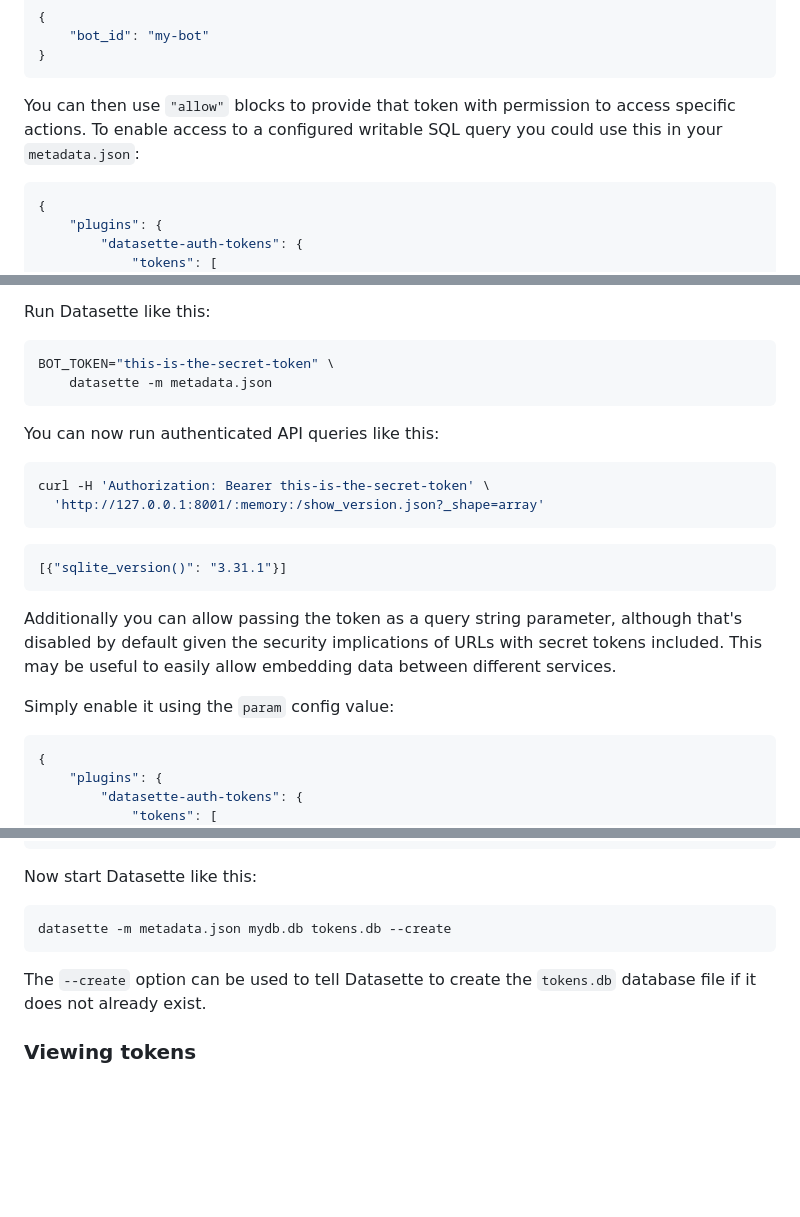
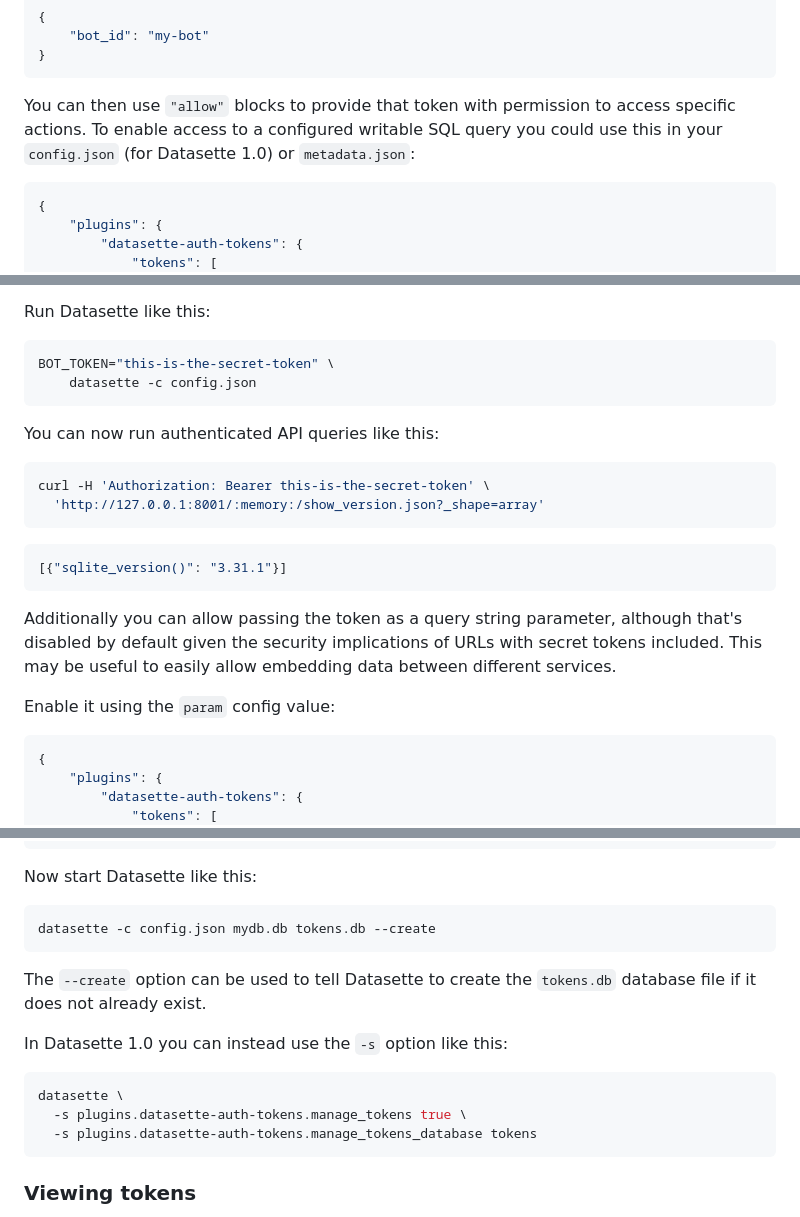
Before and after one commit to simonw/datasette-auth-tokens, a Markdown page: README.md, 3 parts joined by grey strips. Drawn GitHub-style; blank space fills up the shorter version.

Commit message:
datasette -s option for Datasette 1.0a

````diff
--- a/README.md
+++ b/README.md
@@ -34,7 +34,7 @@ Decide on the actor that this token should represent, for example:
 }
 ```
 
-You can then use `"allow"` blocks to provide that token with permission to access specific actions. To enable access to a configured writable SQL query you could use this in your `metadata.json`:
+You can then use `"allow"` blocks to provide that token with permission to access specific actions. To enable access to a configured writable SQL query you could use this in your `config.json` (for Datasette 1.0) or `metadata.json`:
 
 ```json
 {
@@ -71,7 +71,7 @@ This uses Datasette's [secret configuration values mechanism](https://datasette.
 Run Datasette like this:
 ```bash
 BOT_TOKEN="this-is-the-secret-token" \
-    datasette -m metadata.json
+    datasette -c config.json
 ```
 You can now run authenticated API queries like this:
 ```bash
@@ -83,7 +83,7 @@ curl -H 'Authorization: Bearer this-is-the-secret-token' \
 ```
 Additionally you can allow passing the token as a query string parameter, although that's disabled by default given the security implications of URLs with secret tokens included. This may be useful to easily allow embedding data between different services.
 
-Simply enable it using the `param` config value:
+Enable it using the `param` config value:
 
 ```json
 {
@@ -173,9 +173,16 @@ If you have multiple databases attached to Datasette you will need to specify wh
 ```
 Now start Datasette like this:
 ```bash
-datasette -m metadata.json mydb.db tokens.db --create
+datasette -c config.json mydb.db tokens.db --create
 ```
 The `--create` option can be used to tell Datasette to create the `tokens.db` database file if it does not already exist.
+
+In Datasette 1.0 you can instead use the `-s` option like this:
+```bash
+datasette \
+  -s plugins.datasette-auth-tokens.manage_tokens true \
+  -s plugins.datasette-auth-tokens.manage_tokens_database tokens
+```
 
 ### Viewing tokens
 
````
Also changed, not shown: other parts of README.md (+1 -1 lines).
